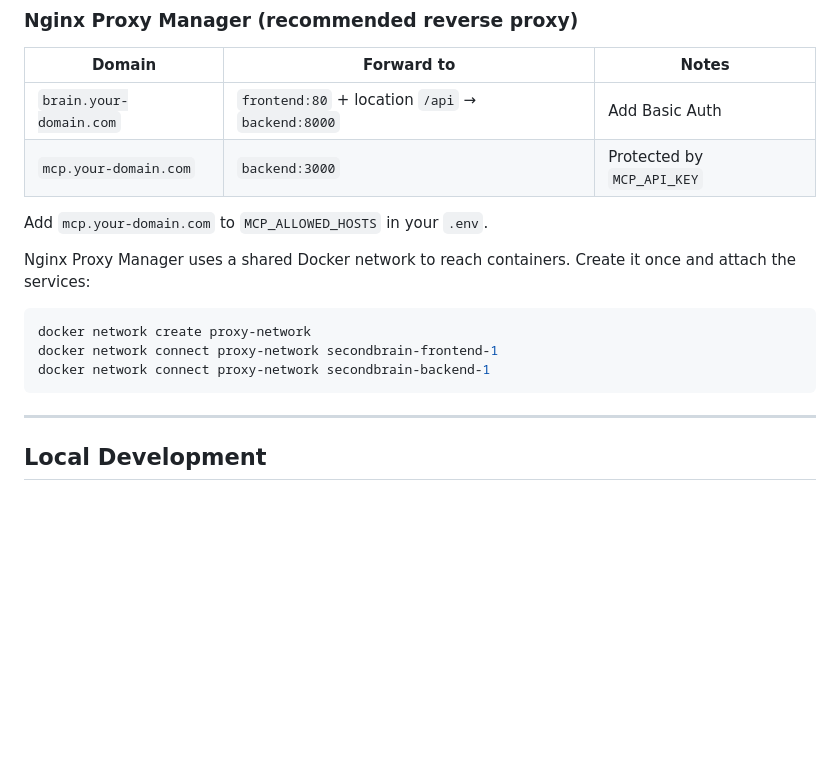
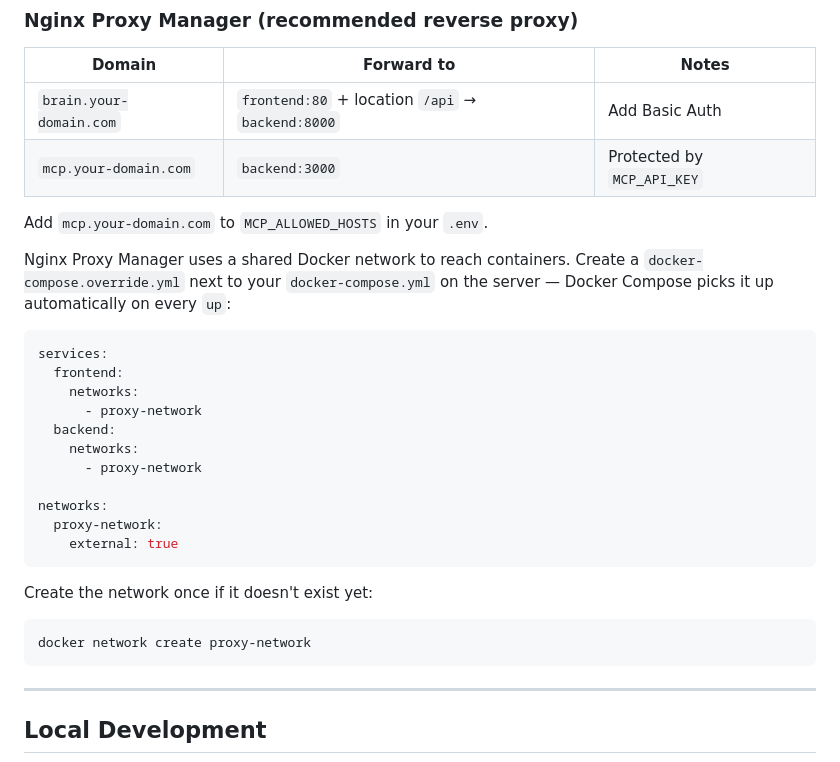
Before and after one commit to JonasKruegerCode/SecondBrain, a Markdown page: README.md, the part around the change. Rendered like a GitHub page; blank space fills up the shorter version.

Commit message:
Improve Nginx proxy setup docs: recommend override file over docker network connect

````diff
--- a/README.md
+++ b/README.md
@@ -194,12 +194,26 @@ docker compose pull && docker compose up -d
 
 Add `mcp.your-domain.com` to `MCP_ALLOWED_HOSTS` in your `.env`.
 
-Nginx Proxy Manager uses a shared Docker network to reach containers. Create it once and attach the services:
+Nginx Proxy Manager uses a shared Docker network to reach containers. Create a `docker-compose.override.yml` next to your `docker-compose.yml` on the server — Docker Compose picks it up automatically on every `up`:
+
+```yaml
+services:
+  frontend:
+    networks:
+      - proxy-network
+  backend:
+    networks:
+      - proxy-network
+
+networks:
+  proxy-network:
+    external: true
+```
+
+Create the network once if it doesn't exist yet:
 
 ```bash
 docker network create proxy-network
-docker network connect proxy-network secondbrain-frontend-1
-docker network connect proxy-network secondbrain-backend-1
 ```
 
 ---
````
